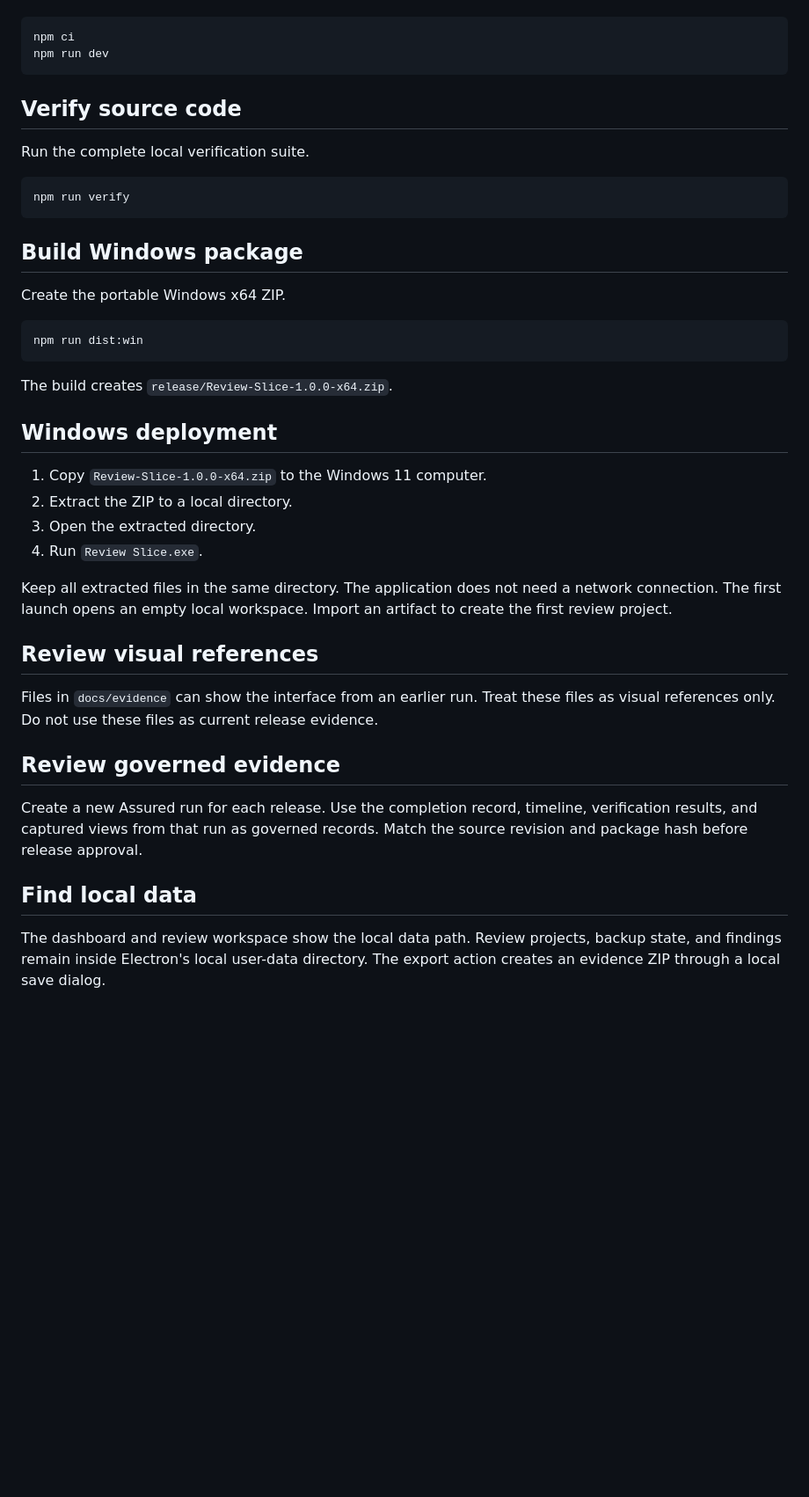
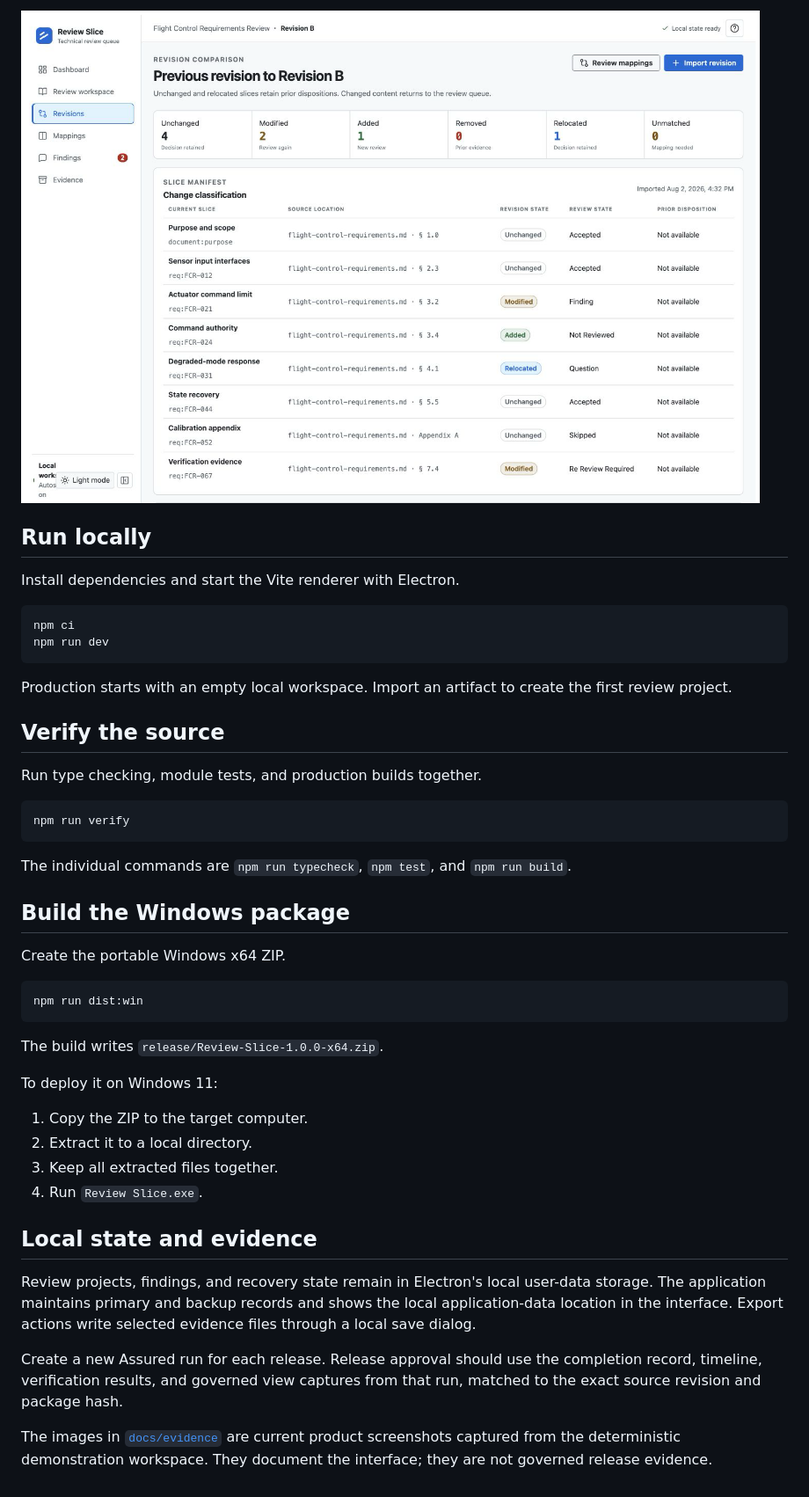
Before and after one commit to tim-a-wood/review-slice-app-generated, a Markdown page: README.md, the part around one of its changes. Shown at 88% size. Drawn GitHub-style; pictures changed too: docs/evidence/revision-comparison.png; blank space fills up the shorter version.

Commit message:
Refresh Review Slice documentation

````diff
--- a/README.md
+++ b/README.md
@@ -10,18 +35,27 @@ Install dependencies in the repository directory.
+![Revision comparison](docs/evidence/revision-comparison.png)
+
+## Run locally
+
+Install dependencies and start the Vite renderer with Electron.
 
 ```bash
 npm ci
 npm run dev
 ```
 
-## Verify source code
+Production starts with an empty local workspace. Import an artifact to create the first review project.
 
-Run the complete local verification suite.
+## Verify the source
+
+Run type checking, module tests, and production builds together.
 
 ```bash
 npm run verify
 ```
 
-## Build Windows package
+The individual commands are `npm run typecheck`, `npm test`, and `npm run build`.
+
+## Build the Windows package
 
 Create the portable Windows x64 ZIP.
 
@@ -29,33 +63,19 @@ Create the portable Windows x64 ZIP.
 npm run dist:win
 ```
 
-The build creates `release/Review-Slice-1.0.0-x64.zip`.
+The build writes `release/Review-Slice-1.0.0-x64.zip`.
 
-## Windows deployment
+To deploy it on Windows 11:
 
-1. Copy `Review-Slice-1.0.0-x64.zip` to the Windows 11 computer.
-2. Extract the ZIP to a local directory.
-3. Open the extracted directory.
+1. Copy the ZIP to the target computer.
+2. Extract it to a local directory.
+3. Keep all extracted files together.
 4. Run `Review Slice.exe`.
 
-Keep all extracted files in the same directory.
-The application does not need a network connection.
-The first launch opens an empty local workspace. Import an artifact to create the first review project.
+## Local state and evidence
 
-## Review visual references
+Review projects, findings, and recovery state remain in Electron's local user-data storage. The application maintains primary and backup records and shows the local application-data location in the interface. Export actions write selected evidence files through a local save dialog.
 
-Files in `docs/evidence` can show the interface from an earlier run.
-Treat these files as visual references only.
-Do not use these files as current release evidence.
+Create a new Assured run for each release. Release approval should use the completion record, timeline, verification results, and governed view captures from that run, matched to the exact source revision and package hash.
 
-## Review governed evidence
-
-Create a new Assured run for each release.
-Use the completion record, timeline, verification results, and captured views from that run as governed records.
-Match the source revision and package hash before release approval.
-
-## Find local data
-
-The dashboard and review workspace show the local data path.
-Review projects, backup state, and findings remain inside Electron's local user-data directory.
-The export action creates an evidence ZIP through a local save dialog.
+The images in [`docs/evidence`](docs/evidence) are current product screenshots captured from the deterministic demonstration workspace. They document the interface; they are not governed release evidence.
````
Also changed, not shown: other parts of README.md (+30 -5 lines), docs/evidence/dashboard.png, docs/evidence/findings-register.png, docs/evidence/review-workspace.png.
